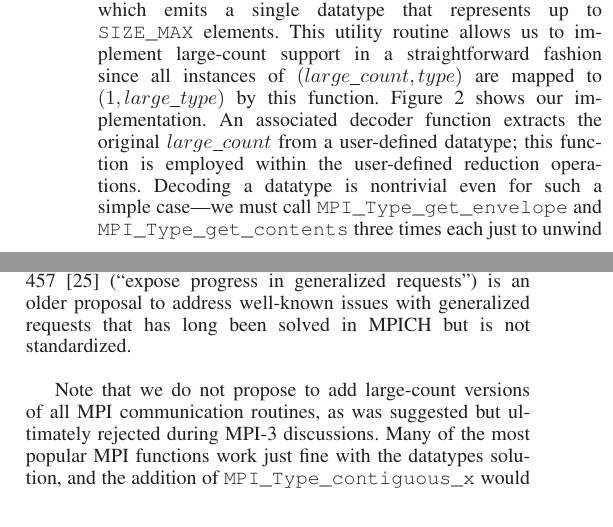
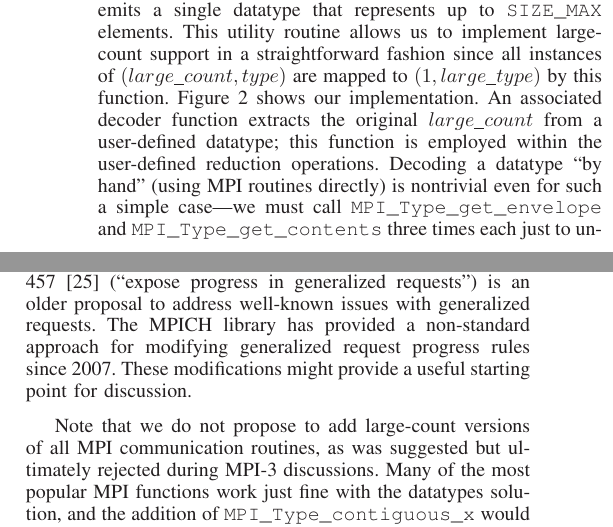
Before and after one commit to jeffhammond/BigMPI-paper, a LaTeX paper (bigmpi.tex, which reads text/design.tex, text/mpi4.tex): two parts of the columns of pages 2 and 6 of 8, joined at a grey line, cut so that both start at the same text. Compiled offline with LaTeX, dvips and Ghostscript.

Commit message:
Try to answer Gail questions

```diff
--- a/text/design.tex
+++ b/text/design.tex
@@ -51,7 +51,8 @@ fashion since all instances of $(large\_count,type)$ are mapped to $(1,large\_ty
 by this function.  Figure~\ref{code:type_contig_x} shows our implementation.
 An associated decoder function extracts the original $large\_count$ from a
 user-defined datatype; this function is employed within the user-defined reduction
-operations.  Decoding a datatype is nontrivial even for such a simple case---we
+operations.  Decoding a datatype ``by hand'' (using MPI routines directly)
+is nontrivial even for such a simple case---we
 must call \texttt{MPI\_Type\_get\_envelope} and \texttt{MPI\_Type\_get\_contents}
 three times each just to unwind the result of \texttt{MPIX\_Type\_contiguous\_x}.
 %GWP - do you mean, By hiding these details, BigMPI is a ...? the way you had it, it sounded sounds like MPI does so.
--- a/text/mpi4.tex
+++ b/text/mpi4.tex
@@ -53,7 +53,9 @@ point-to-point---which is the most straightforward solution in many
 cases---requires improved generalized requests.
 Ticket 457~\cite{ticket457} % https://svn.mpi-forum.org/trac/mpi-forum-web/ticket/457
 (``expose progress in generalized requests'') is an older proposal to address well-known
-issues with generalized requests that has long been solved in MPICH but is not standardized.
+issues with generalized requests.  The MPICH library has provided a
+non-standard approach for modifying generalized request progress rules since 2007.  These modifications might provide a useful starting point
+for discussion.
 %GWP - do you mean that the issues have long been solved in MPICH but are not standardized?
 
 
```
